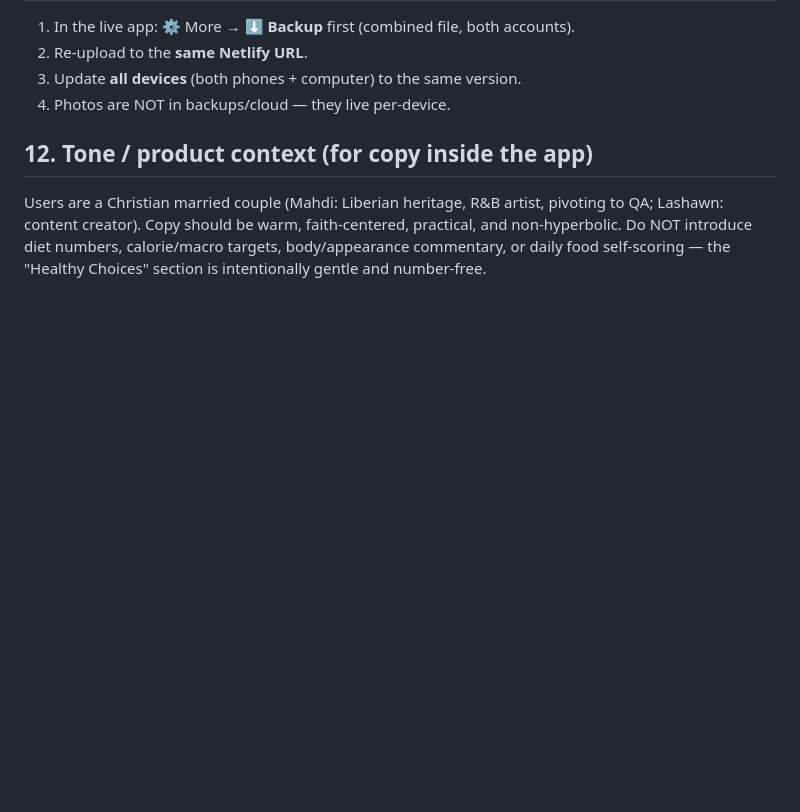
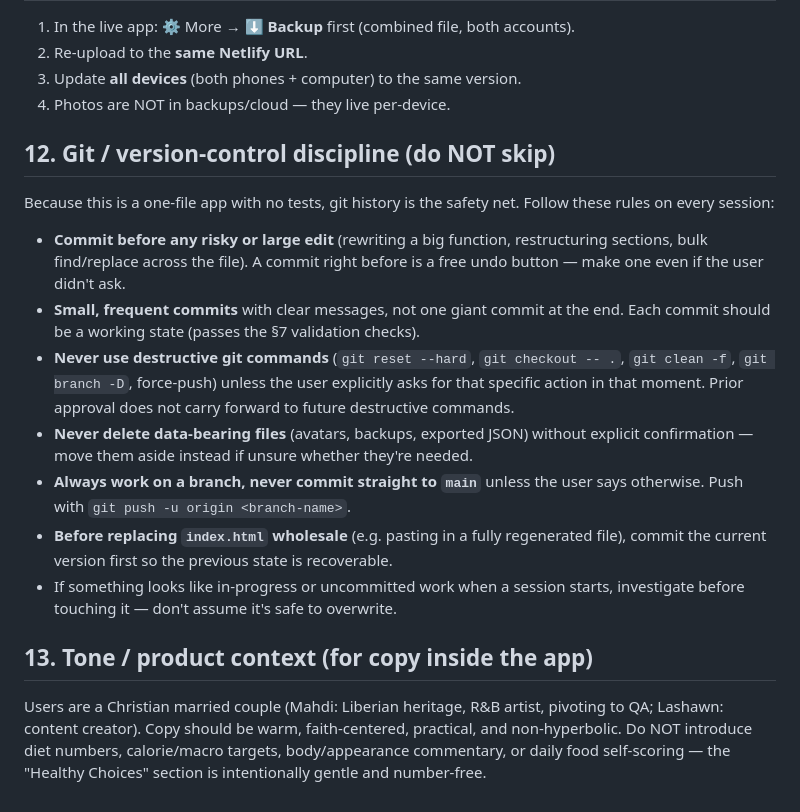
Before and after one commit to Mgatei/Elevated75, a Markdown page: Claude.md, the part around the change. GitHub-like rendering; blank space fills up the shorter version.

Commit message:
Add git/version-control discipline section to Claude.md
Codifies commit-before-risky-edit, no destructive git commands without
explicit ask, and branch-not-main defaults so future sessions don't
accidentally lose work.

```diff
--- a/Claude.md
+++ b/Claude.md
@@ -146,7 +146,30 @@ somewhere: the main load migration, the cloud-listener migration, `cloudLoad()`,
 3. Update **all devices** (both phones + computer) to the same version.
 4. Photos are NOT in backups/cloud — they live per-device.
 
-## 12. Tone / product context (for copy inside the app)
+## 12. Git / version-control discipline (do NOT skip)
+
+Because this is a one-file app with no tests, git history is the safety net. Follow
+these rules on every session:
+
+- **Commit before any risky or large edit** (rewriting a big function, restructuring
+  sections, bulk find/replace across the file). A commit right before is a free
+  undo button — make one even if the user didn't ask.
+- **Small, frequent commits** with clear messages, not one giant commit at the end.
+  Each commit should be a working state (passes the §7 validation checks).
+- **Never use destructive git commands** (`git reset --hard`, `git checkout -- .`,
+  `git clean -f`, `git branch -D`, force-push) unless the user explicitly asks for
+  that specific action in that moment. Prior approval does not carry forward to
+  future destructive commands.
+- **Never delete data-bearing files** (avatars, backups, exported JSON) without
+  explicit confirmation — move them aside instead if unsure whether they're needed.
+- **Always work on a branch, never commit straight to `main`** unless the user says
+  otherwise. Push with `git push -u origin <branch-name>`.
+- **Before replacing `index.html` wholesale** (e.g. pasting in a fully regenerated
+  file), commit the current version first so the previous state is recoverable.
+- If something looks like in-progress or uncommitted work when a session starts,
+  investigate before touching it — don't assume it's safe to overwrite.
+
+## 13. Tone / product context (for copy inside the app)
 
 Users are a Christian married couple (Mahdi: Liberian heritage, R&B artist,
 pivoting to QA; Lashawn: content creator). Copy should be warm, faith-centered,
```
